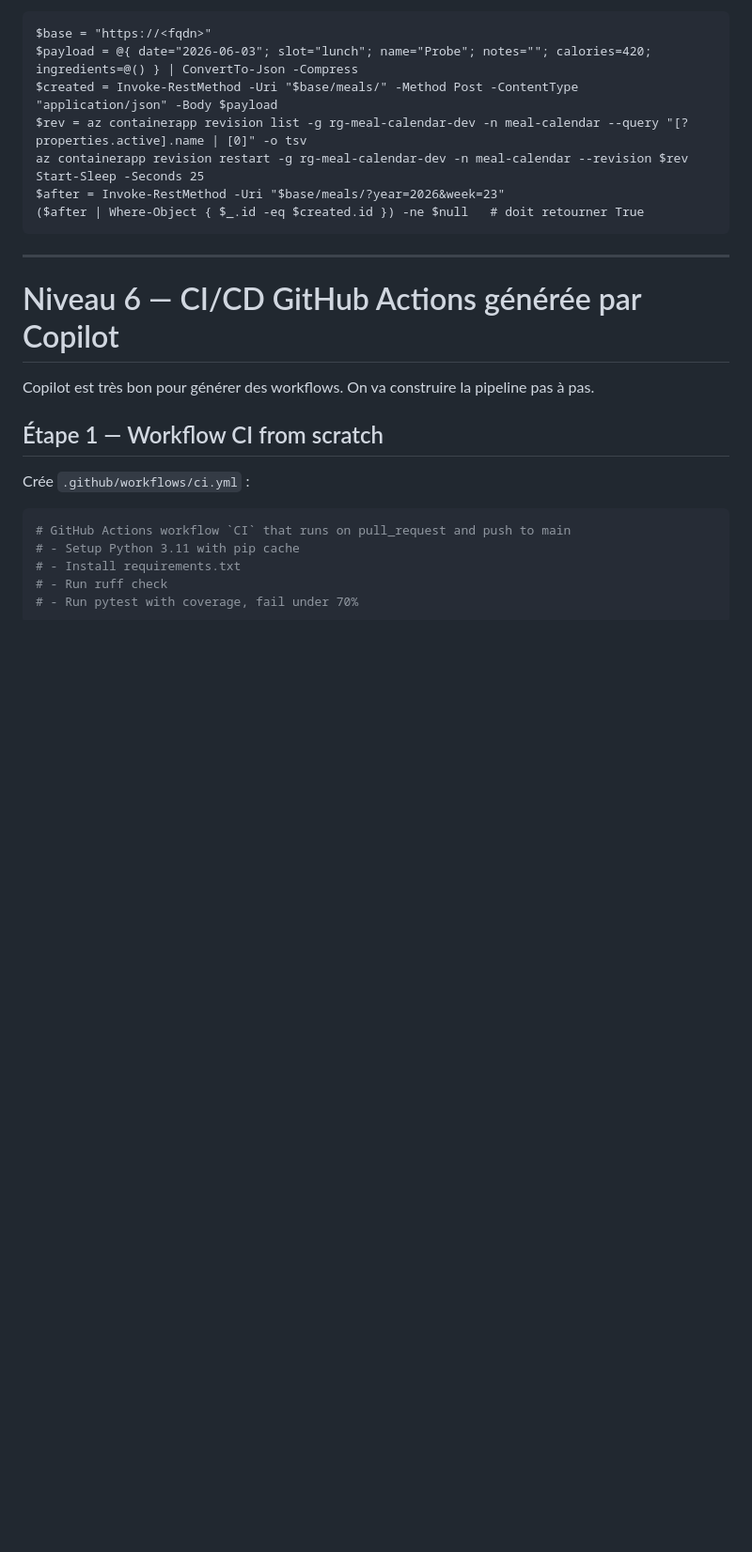
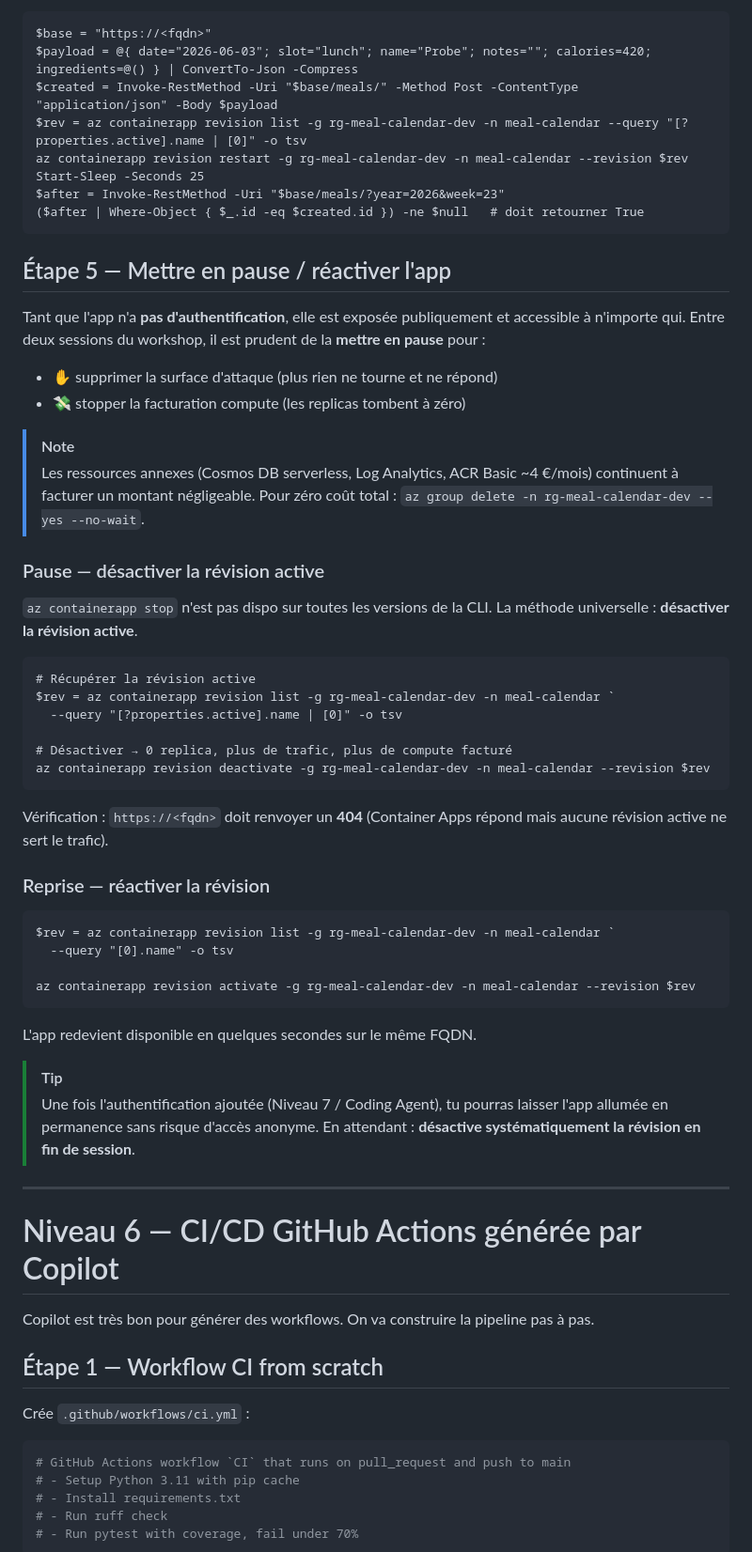
Before and after one commit to AliDoukkali-SE/custom_app_cook_calendar_ghcopilot, a Markdown page: workshop.md, the part around the change. Shown at 94% size. Rendered like a GitHub page; blank space fills up the shorter version.

Commit message:
feat: add instructions for pausing and reactivating the app in the workshop

````diff
--- a/workshop.md
+++ b/workshop.md
@@ -852,6 +852,45 @@ $after = Invoke-RestMethod -Uri "$base/meals/?year=2026&week=23"
 ($after | Where-Object { $_.id -eq $created.id }) -ne $null   # doit retourner True
 ```
 
+## Étape 5 — Mettre en pause / réactiver l'app
+
+Tant que l'app n'a **pas d'authentification**, elle est exposée publiquement et accessible à n'importe qui. Entre deux sessions du workshop, il est prudent de la **mettre en pause** pour :
+
+- ✋ supprimer la surface d'attaque (plus rien ne tourne et ne répond)
+- 💸 stopper la facturation compute (les replicas tombent à zéro)
+
+> [!NOTE]
+> Les ressources annexes (Cosmos DB serverless, Log Analytics, ACR Basic ~4 €/mois) continuent à facturer un montant négligeable. Pour zéro coût total : `az group delete -n rg-meal-calendar-dev --yes --no-wait`.
+
+### Pause — désactiver la révision active
+
+`az containerapp stop` n'est pas dispo sur toutes les versions de la CLI. La méthode universelle : **désactiver la révision active**.
+
+```pwsh
+# Récupérer la révision active
+$rev = az containerapp revision list -g rg-meal-calendar-dev -n meal-calendar `
+  --query "[?properties.active].name | [0]" -o tsv
+
+# Désactiver → 0 replica, plus de trafic, plus de compute facturé
+az containerapp revision deactivate -g rg-meal-calendar-dev -n meal-calendar --revision $rev
+```
+
+Vérification : `https://<fqdn>` doit renvoyer un **404** (Container Apps répond mais aucune révision active ne sert le trafic).
+
+### Reprise — réactiver la révision
+
+```pwsh
+$rev = az containerapp revision list -g rg-meal-calendar-dev -n meal-calendar `
+  --query "[0].name" -o tsv
+
+az containerapp revision activate -g rg-meal-calendar-dev -n meal-calendar --revision $rev
+```
+
+L'app redevient disponible en quelques secondes sur le même FQDN.
+
+> [!TIP]
+> Une fois l'authentification ajoutée (Niveau 7 / Coding Agent), tu pourras laisser l'app allumée en permanence sans risque d'accès anonyme. En attendant : **désactive systématiquement la révision en fin de session**.
+
 ---
 
 # Niveau 6 — CI/CD GitHub Actions générée par Copilot
````
